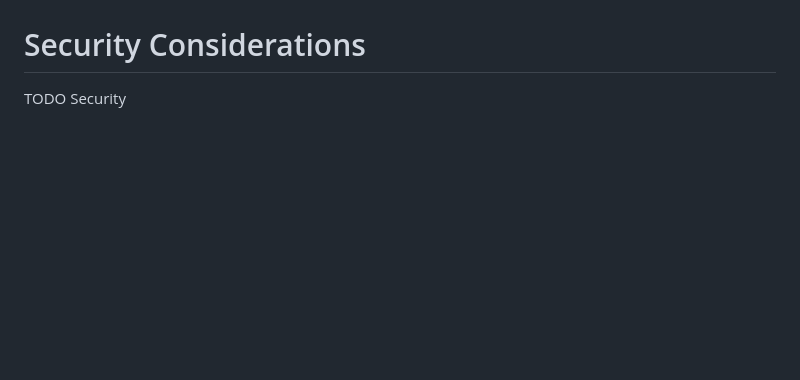
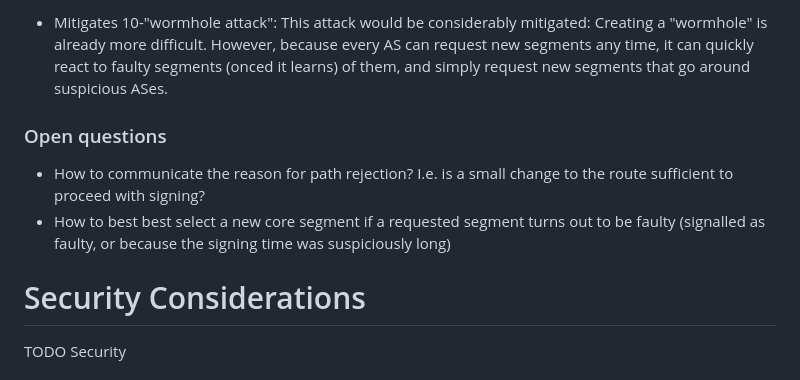
Before and after one commit to scionassociation/scion-research_I-D, a Markdown page: draft-meynell-panrg-scion-research-questions.md, the part around one of its changes. Rendered like a GitHub page; blank space fills up the shorter version.

```diff
--- a/draft-meynell-panrg-scion-research-questions.md
+++ b/draft-meynell-panrg-scion-research-questions.md
@@ -487,3 +566,15 @@ To be discussed
+* Mitigates 10-"wormhole attack":  This attack would be considerably mitigated: Creating a "wormhole" is already more
+  difficult. However, because every AS can request new segments any time, it can quickly react to faulty segments
+  (onced it learns) of them, and simply request new segments that go around suspicious ASes.
+
+
+### Open questions
+* How to communicate the reason for path rejection? I.e. is a small change to the route sufficient to proceed with
+  signing?
+* How to best best select a new core segment if a requested segment turns out to be faulty (signalled as faulty,
+  or because the signing time was suspiciously long)
+
+
 # Security Considerations
 
 TODO Security
```
Also changed, not shown: other parts of draft-meynell-panrg-scion-research-questions.md (+79 -0 lines).
